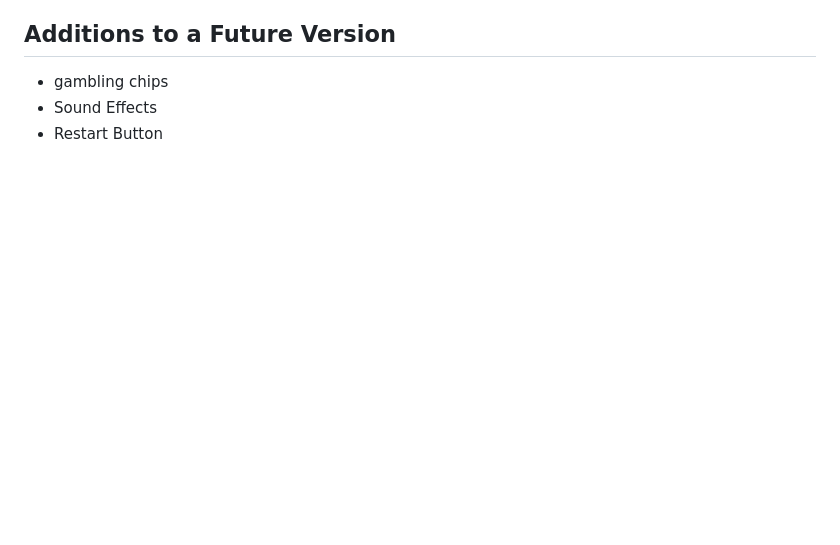
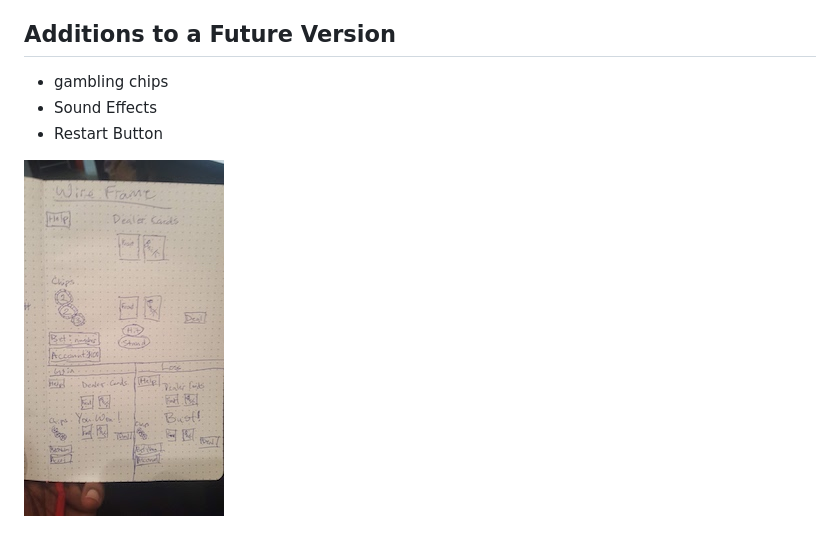
Before and after one commit to greensike/all-projects, a Markdown page: project1/README.md, the part around the change. Drawn GitHub-style; pictures changed too: project1/project1WireFrame.jpg (added); blank space fills up the shorter version.

Commit message:
adding wireframe to README

```diff
--- a/project1/README.md
+++ b/project1/README.md
@@ -31,3 +31,5 @@ Let the dealer draw additional cards until their hand exceeds 21.
   * gambling chips
   * Sound Effects
   * Restart Button
+
+  ![pic](project1WireFrame.jpg)
```
Also changed, not shown: 2 other files.
